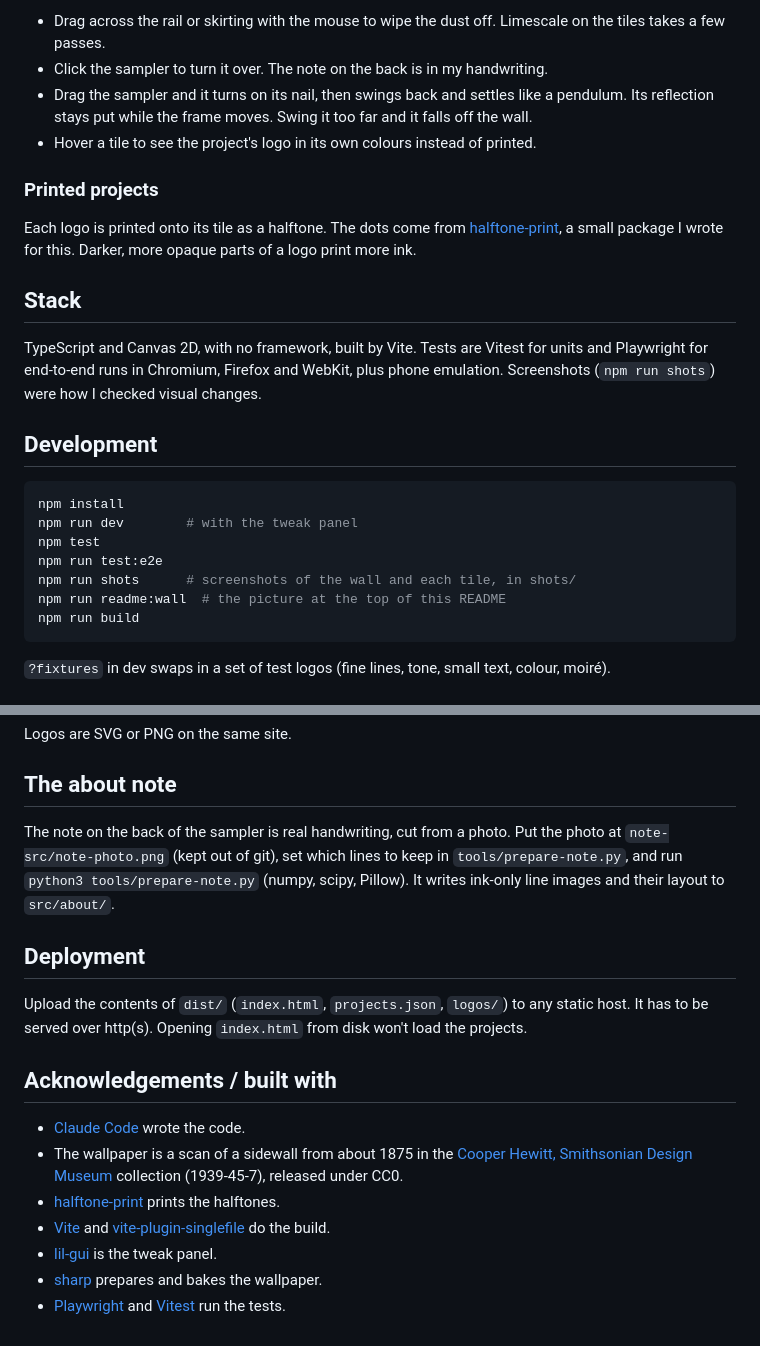
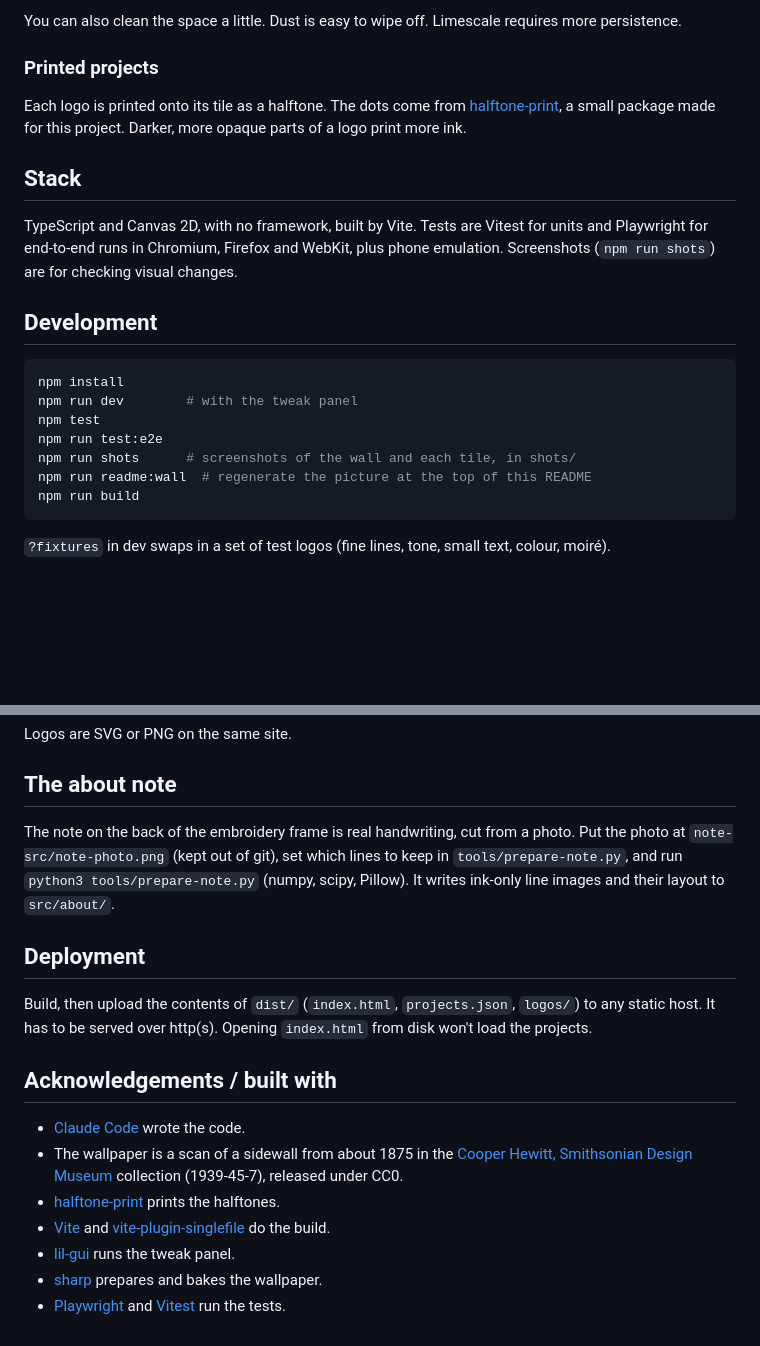
Before and after one commit to nicc/mcnoose-dot-com, a Markdown page: README.md, 2 parts joined by grey strips. GitHub-like rendering; blank space fills up the shorter version.

````diff
--- a/README.md
+++ b/README.md
@@ -42,16 +40,13 @@ They're meant to be found rather than announced.
 
-- Drag across the rail or skirting with the mouse to wipe the dust off. Limescale on the tiles takes a few passes.
-- Click the sampler to turn it over. The note on the back is in my handwriting.
-- Drag the sampler and it turns on its nail, then swings back and settles like a pendulum. Its reflection stays put while the frame moves. Swing it too far and it falls off the wall.
-- Hover a tile to see the project's logo in its own colours instead of printed.
+You can also clean the space a little. Dust is easy to wipe off. Limescale requires more persistence.
 
 ### Printed projects
 
-Each logo is printed onto its tile as a halftone. The dots come from <a href="https://github.com/nicc/halftone-print" target="_blank" rel="noopener noreferrer">halftone-print</a>, a small package I wrote for this. Darker, more opaque parts of a logo print more ink.
+Each logo is printed onto its tile as a halftone. The dots come from <a href="https://github.com/nicc/halftone-print" target="_blank" rel="noopener noreferrer">halftone-print</a>, a small package made for this project. Darker, more opaque parts of a logo print more ink.
 
 ## Stack
 
-TypeScript and Canvas 2D, with no framework, built by Vite. Tests are Vitest for units and Playwright for end-to-end runs in Chromium, Firefox and WebKit, plus phone emulation. Screenshots (`npm run shots`) were how I checked visual changes.
+TypeScript and Canvas 2D, with no framework, built by Vite. Tests are Vitest for units and Playwright for end-to-end runs in Chromium, Firefox and WebKit, plus phone emulation. Screenshots (`npm run shots`) are for checking visual changes.
 
 ## Development
 
@@ -61,7 +56,7 @@ npm run dev        # with the tweak panel
 npm test
 npm run test:e2e
 npm run shots      # screenshots of the wall and each tile, in shots/
-npm run readme:wall  # the picture at the top of this README
+npm run readme:wall  # regenerate the picture at the top of this README
 npm run build
 ```
 
@@ -79,11 +74,11 @@ Logos are SVG or PNG on the same site.
 
 ## The about note
 
-The note on the back of the sampler is real handwriting, cut from a photo. Put the photo at `note-src/note-photo.png` (kept out of git), set which lines to keep in `tools/prepare-note.py`, and run `python3 tools/prepare-note.py` (numpy, scipy, Pillow). It writes ink-only line images and their layout to `src/about/`.
+The note on the back of the embroidery frame is real handwriting, cut from a photo. Put the photo at `note-src/note-photo.png` (kept out of git), set which lines to keep in `tools/prepare-note.py`, and run `python3 tools/prepare-note.py` (numpy, scipy, Pillow). It writes ink-only line images and their layout to `src/about/`.
 
 ## Deployment
 
-Upload the contents of `dist/` (`index.html`, `projects.json`, `logos/`) to any static host. It has to be served over http(s). Opening `index.html` from disk won't load the projects.
+Build, then upload the contents of `dist/` (`index.html`, `projects.json`, `logos/`) to any static host. It has to be served over http(s). Opening `index.html` from disk won't load the projects.
 
 ## Acknowledgements / built with
 
@@ -91,6 +86,6 @@ Upload the contents of `dist/` (`index.html`, `projects.json`, `logos/`) to any
 - The wallpaper is a scan of a sidewall from about 1875 in the <a href="https://www.si.edu/object/sidewall:chndm_1939-45-7-a_b" target="_blank" rel="noopener noreferrer">Cooper Hewitt, Smithsonian Design Museum</a> collection (1939-45-7), released under CC0.
 - <a href="https://github.com/nicc/halftone-print" target="_blank" rel="noopener noreferrer">halftone-print</a> prints the halftones.
 - <a href="https://vite.dev" target="_blank" rel="noopener noreferrer">Vite</a> and <a href="https://github.com/richardtallent/vite-plugin-singlefile" target="_blank" rel="noopener noreferrer">vite-plugin-singlefile</a> do the build.
-- <a href="https://lil-gui.georgealways.com" target="_blank" rel="noopener noreferrer">lil-gui</a> is the tweak panel.
+- <a href="https://lil-gui.georgealways.com" target="_blank" rel="noopener noreferrer">lil-gui</a> runs the tweak panel.
 - <a href="https://sharp.pixelplumbing.com" target="_blank" rel="noopener noreferrer">sharp</a> prepares and bakes the wallpaper.
 - <a href="https://playwright.dev" target="_blank" rel="noopener noreferrer">Playwright</a> and <a href="https://vitest.dev" target="_blank" rel="noopener noreferrer">Vitest</a> run the tests.
````
Also changed, not shown: other parts of README.md (+10 -12 lines), docs/readme/wall.jpg, 5 other files.
